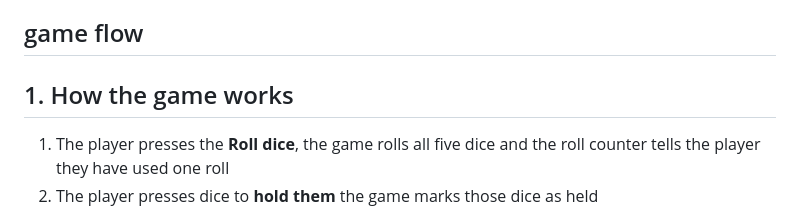
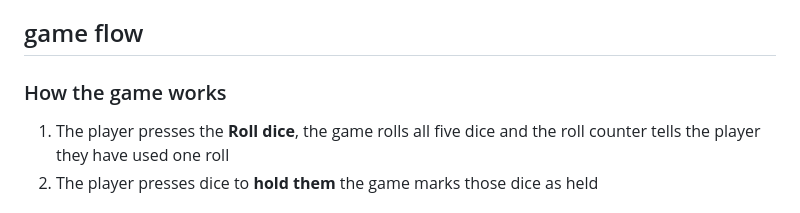
Before and after one commit to danicagrn/cst3106_labs, a Markdown page: lab5/README.md, the part around one of its changes. GitHub-like rendering.

```diff
--- a/lab5/README.md
+++ b/lab5/README.md
@@ -139,7 +139,8 @@ the mockups are built in HTML/CSS (`mockup.html` + `mockup.css`) using the colou
 - **scorecard**: there is a header above to split the scorecard into 3 sections category, how it scores and score, then the upper section table is listed with the lower section table under it, then at the bottom of the scorecard the total score
 
 ## game flow
-## 1. How the game works
+
+###  How the game works
 1. The player presses the **Roll dice**, the game rolls all five dice and the roll counter tells the player they have used one roll
 2. The player presses dice to **hold them** the game marks those dice as held
 3. The player presses **Roll dice**, the game rerolls the dice that are not held, again the roll counter tells the player now they have used 2 rolls
```
Also changed, not shown: other parts of lab5/README.md (+1 -1 lines).
